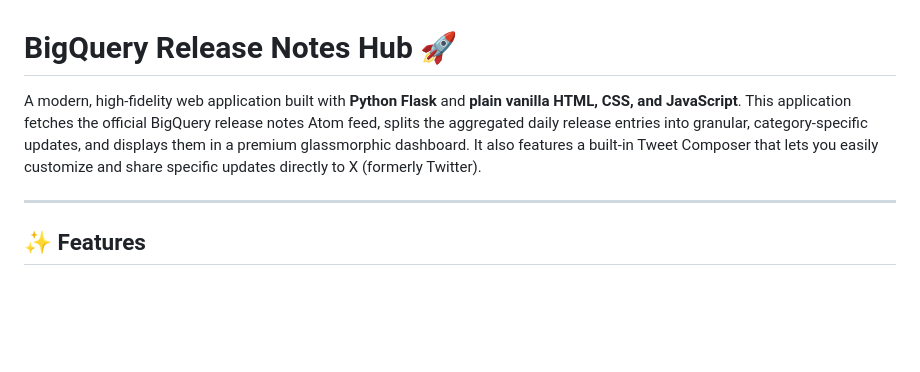
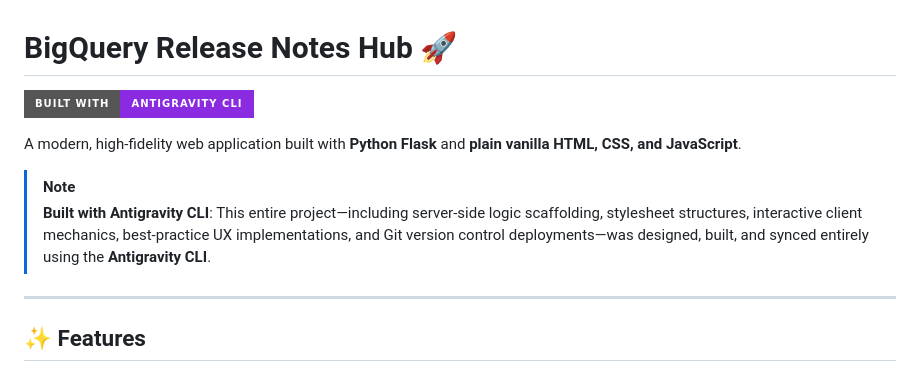
Before and after one commit to kumarsudu/kumar-17june-2026-event-talks-app, a Markdown page: README.md, the part around the change. Drawn GitHub-style; badges without logos; blank space fills up the shorter version.

Commit message:
Highlight project was built with Antigravity CLI

```diff
--- a/README.md
+++ b/README.md
@@ -1,6 +1,11 @@
 # BigQuery Release Notes Hub 🚀
 
-A modern, high-fidelity web application built with **Python Flask** and **plain vanilla HTML, CSS, and JavaScript**. This application fetches the official BigQuery release notes Atom feed, splits the aggregated daily release entries into granular, category-specific updates, and displays them in a premium glassmorphic dashboard. It also features a built-in Tweet Composer that lets you easily customize and share specific updates directly to X (formerly Twitter).
+[![Built with Antigravity CLI](https://img.shields.io/badge/Built%20with-Antigravity%20CLI-blueviolet?style=for-the-badge&logo=google-cloud)](https://medium.com/google-cloud/antigravity-cli-tutorial-series-12b46cfe3bf2)
+
+A modern, high-fidelity web application built with **Python Flask** and **plain vanilla HTML, CSS, and JavaScript**.
+
+> [!NOTE]
+> **Built with Antigravity CLI**: This entire project—including server-side logic scaffolding, stylesheet structures, interactive client mechanics, best-practice UX implementations, and Git version control deployments—was designed, built, and synced entirely using the **Antigravity CLI**.
 
 ---
 
```
